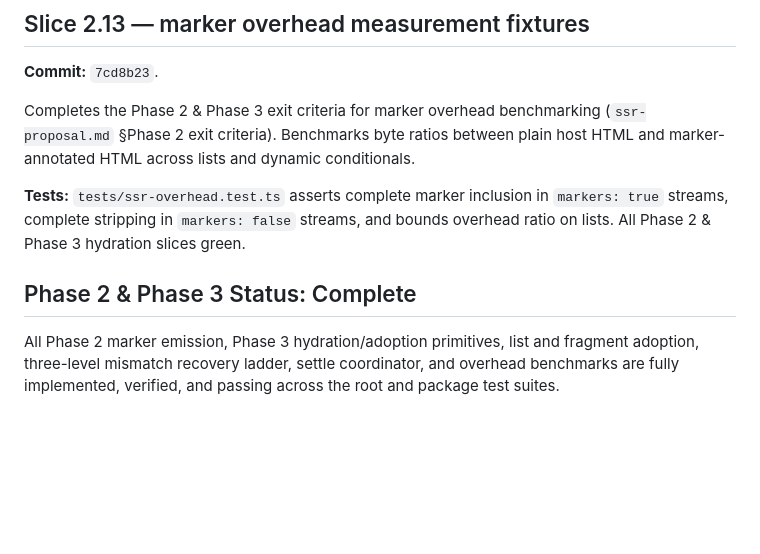
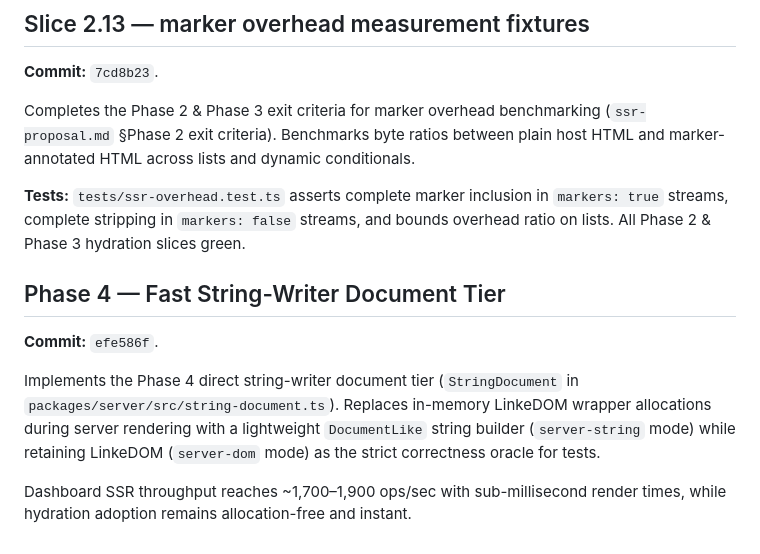
Before and after one commit to snrraptopack/memo-exp, a Markdown page: ssr.md, the part around the change. Rendered like a GitHub page; blank space fills up the shorter version.

Commit message:
docs(ssr): log Phase 4 fast StringDocument tier

```diff
--- a/ssr.md
+++ b/ssr.md
@@ -836,10 +836,15 @@ host HTML and marker-annotated HTML across lists and dynamic conditionals.
 **Tests:** `tests/ssr-overhead.test.ts` asserts complete marker inclusion in
 `markers: true` streams, complete stripping in `markers: false` streams, and bounds
 overhead ratio on lists. All Phase 2 & Phase 3 hydration slices green.
+## Phase 4 — Fast String-Writer Document Tier
 
-## Phase 2 & Phase 3 Status: Complete
+**Commit:** `efe586f`.
 
-All Phase 2 marker emission, Phase 3 hydration/adoption primitives, list and
-fragment adoption, three-level mismatch recovery ladder, settle coordinator, and
-overhead benchmarks are fully implemented, verified, and passing across the root
-and package test suites.
+Implements the Phase 4 direct string-writer document tier (`StringDocument` in
+`packages/server/src/string-document.ts`). Replaces in-memory LinkeDOM wrapper
+allocations during server rendering with a lightweight `DocumentLike` string
+builder (`server-string` mode) while retaining LinkeDOM (`server-dom` mode) as the
+strict correctness oracle for tests.
+
+Dashboard SSR throughput reaches ~1,700–1,900 ops/sec with sub-millisecond
+render times, while hydration adoption remains allocation-free and instant.
```
